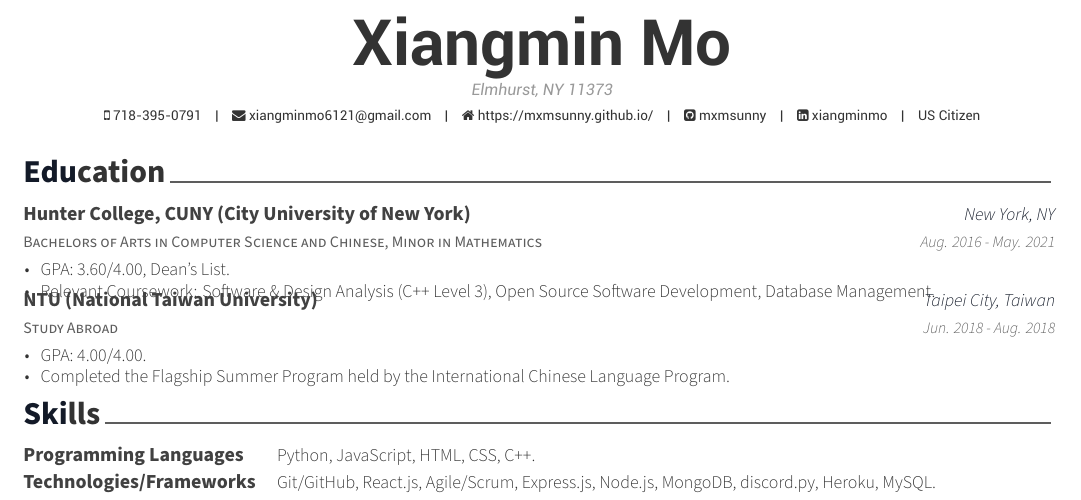
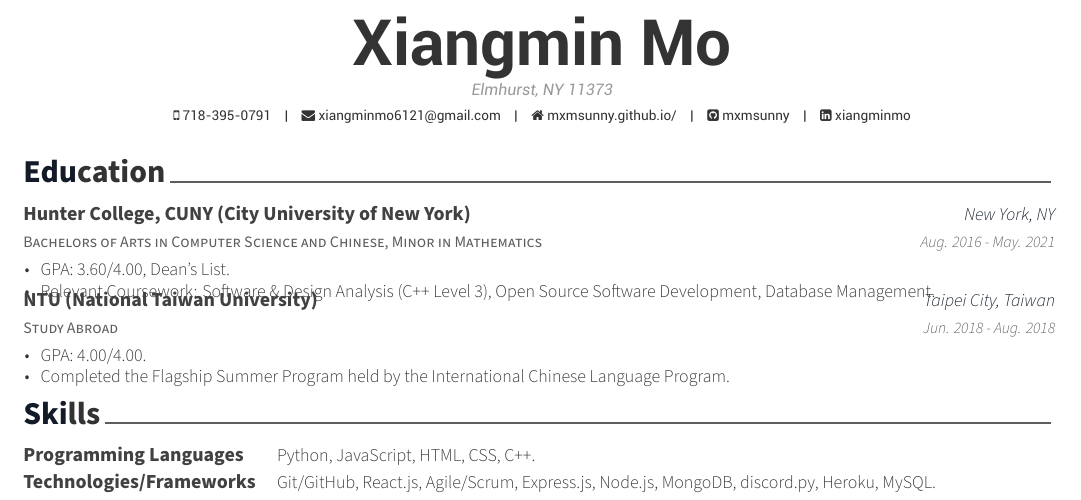
Before and after one commit to mxmsunny/resume-tex, a LaTeX CV (resume.tex): part of the page, cut so that both start at the same text. Compiled offline with XeLaTeX.

Commit message:
fixed website link

```diff
--- a/resume.tex
+++ b/resume.tex
@@ -62,9 +62,8 @@
 \address{Elmhurst, NY 11373}
 
 \mobile{718-395-0791}
-\extrainfo{US Citizen}
 \email{xiangminmo6121@gmail.com}
-\homepage{https://mxmsunny.github.io/}
+\homepage{mxmsunny.github.io/}
 \github{mxmsunny}
 \linkedin{xiangminmo}
 
```
Also changed, not shown: resume.pdf.
